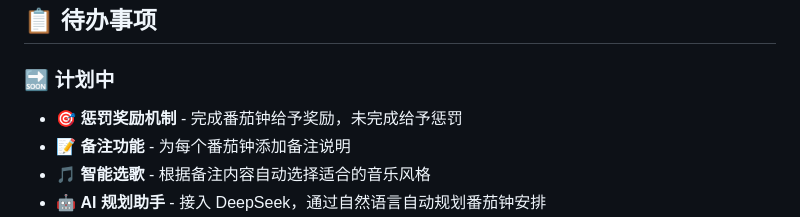
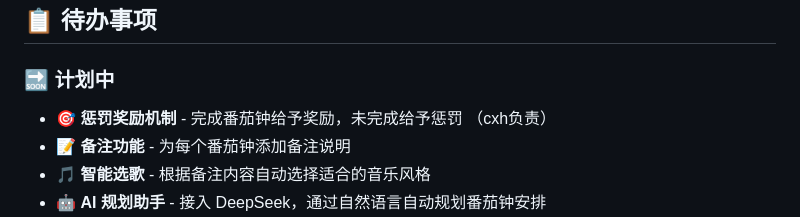
Before and after one commit to liaowenqi123/electron_pomodoro, a Markdown page: README.md, the part around the change. GitHub-like rendering.

Commit message:
cxh接取任务

```diff
--- a/README.md
+++ b/README.md
@@ -19,7 +19,7 @@
 
 ### 🔜 计划中
 
-- 🎯 **惩罚奖励机制** - 完成番茄钟给予奖励，未完成给予惩罚
+- 🎯 **惩罚奖励机制** - 完成番茄钟给予奖励，未完成给予惩罚  （cxh负责）
 - 📝 **备注功能** - 为每个番茄钟添加备注说明
 - 🎵 **智能选歌** - 根据备注内容自动选择适合的音乐风格
 - 🤖 **AI 规划助手** - 接入 DeepSeek，通过自然语言自动规划番茄钟安排
```
